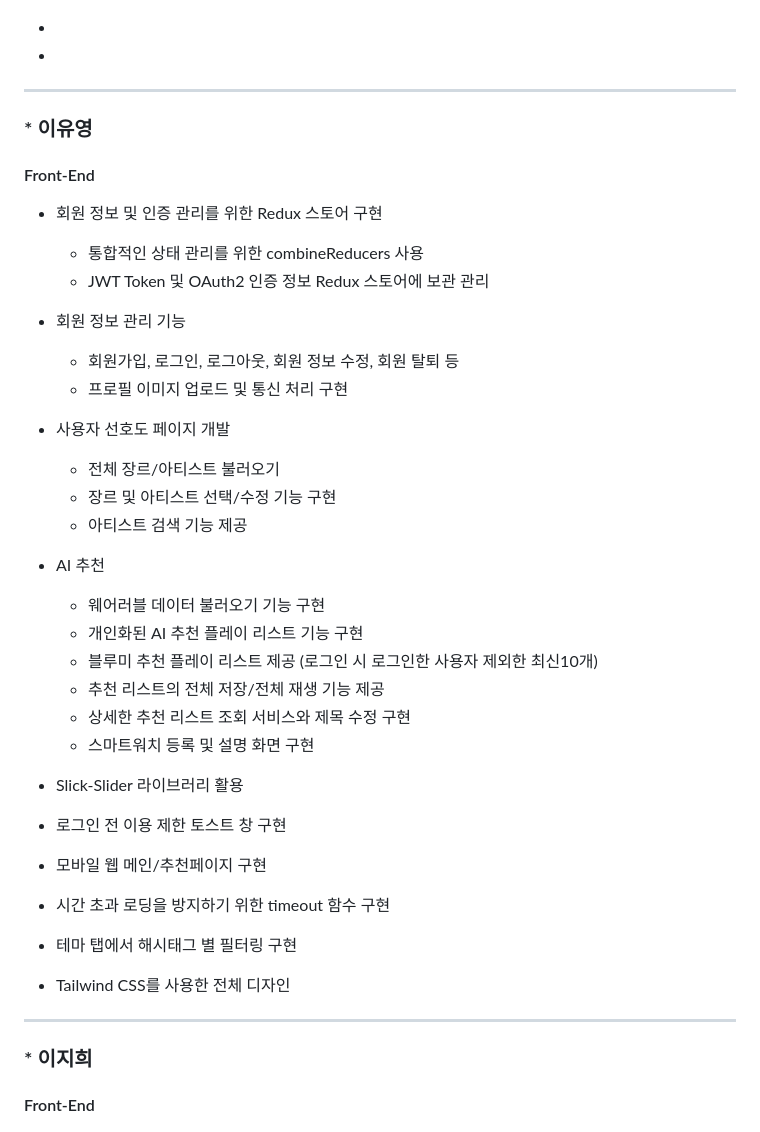
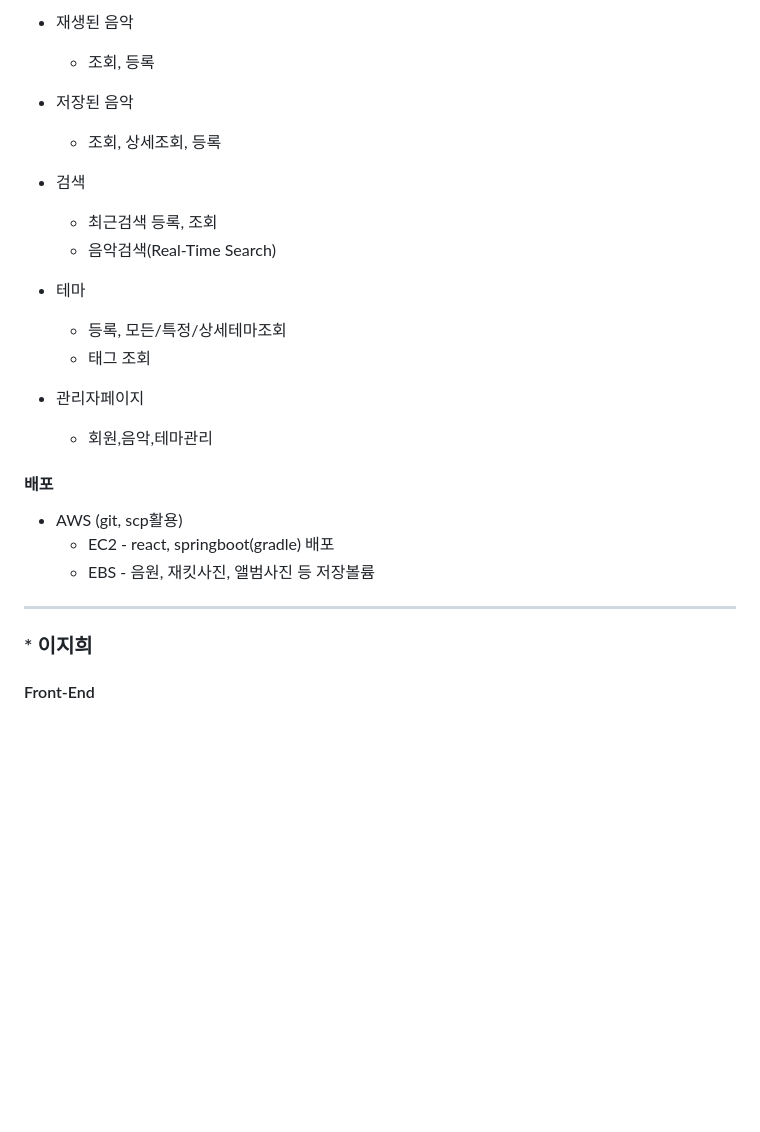
Before and after one commit to 2023-SMHRD-SW-Fullstack-1/Blueme, a Markdown page: README.md, the part around the change printed below. GitHub-like rendering; blank space fills up the shorter version.

```diff
--- a/README.md
+++ b/README.md
@@ -53,39 +91,27 @@ https://github.com/2023-SMHRD-SW-Fullstack-1/Blueme/assets/114223221/5c9d9cda-8c
+- 재생된 음악
+  - 조회, 등록
+
+- 저장된 음악
+  - 조회, 상세조회, 등록
+
+- 검색
+  - 최근검색 등록, 조회
+  - 음악검색(Real-Time Search)
+
+- 테마
+  - 등록, 모든/특정/상세테마조회
+  - 태그 조회
+
+- 관리자페이지
+  - 회원,음악,테마관리
+
+#### 배포
+- AWS (git, scp활용)
+  - EC2 - react, springboot(gradle) 배포
+  - EBS - 음원, 재킷사진, 앨범사진 등 저장볼륨
 
 ---
 
-### * 이유영
-
-#### Front-End
-
-  - 회원 정보 및 인증 관리를 위한 Redux 스토어 구현
-    - 통합적인 상태 관리를 위한 combineReducers 사용
-    - JWT Token 및 OAuth2 인증 정보 Redux 스토어에 보관 관리
-
-  - 회원 정보 관리 기능
-    - 회원가입, 로그인, 로그아웃, 회원 정보 수정, 회원 탈퇴 등
-    - 프로필 이미지 업로드 및 통신 처리 구현
-
-  - 사용자 선호도 페이지 개발
-    - 전체 장르/아티스트 불러오기
-    - 장르 및 아티스트 선택/수정 기능 구현
-    - 아티스트 검색 기능 제공
-
-  - AI 추천
-    - 웨어러블 데이터 불러오기 기능 구현
-    - 개인화된 AI 추천 플레이 리스트 기능 구현
-    - 블루미 추천 플레이 리스트 제공 (로그인 시 로그인한 사용자 제외한 최신10개)
-    - 추천 리스트의 전체 저장/전체 재생 기능 제공
-    - 상세한 추천 리스트 조회 서비스와 제목 수정 구현
-    - 스마트워치 등록 및 설명 화면 구현
-
-  - Slick-Slider 라이브러리 활용
-  - 로그인 전 이용 제한 토스트 창 구현
-  - 모바일 웹 메인/추천페이지 구현
-  - 시간 초과 로딩을 방지하기 위한 timeout 함수 구현
-  - 테마 탭에서 해시태그 별 필터링 구현
-  - Tailwind CSS를 사용한 전체 디자인
-
----
 
 ### * 이지희
 
```
Also changed, not shown: other parts of README.md (+52 -14 lines).
